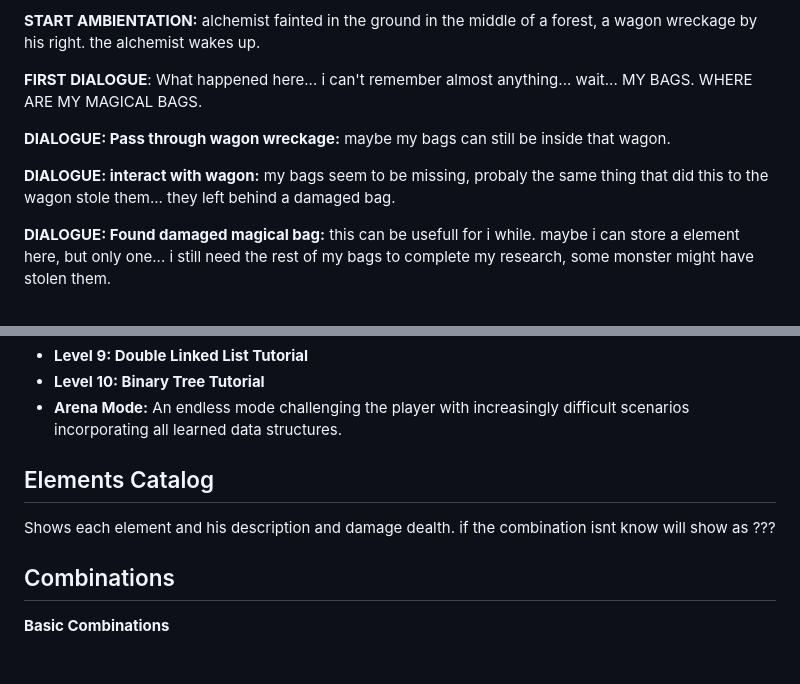
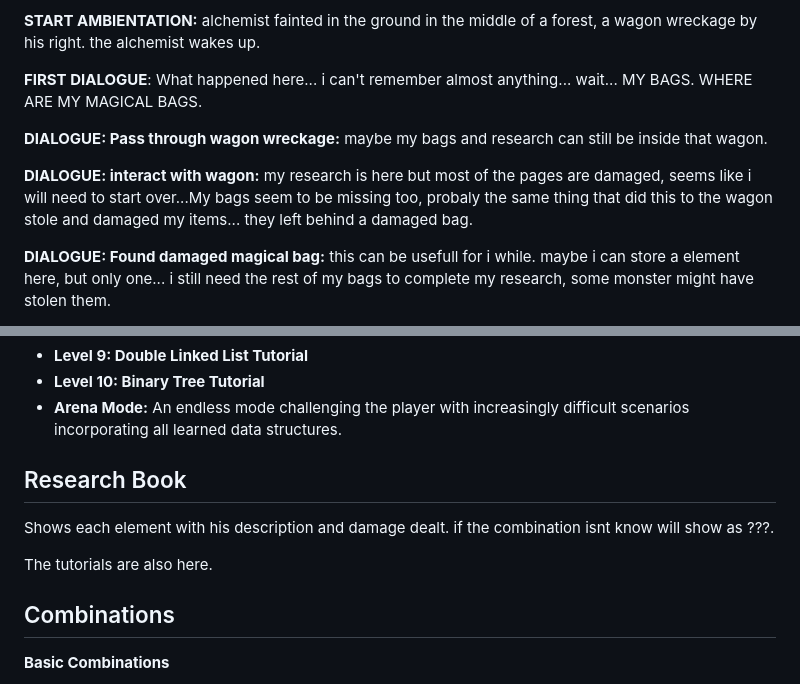
Before and after one commit to Leonardo-Luz/data-structure-game-undergraduate-thesis, a Markdown page: README.md, 2 parts joined by grey strips. GitHub-like rendering; blank space fills up the shorter version.

Commit message:
docs: update README

```diff
--- a/README.md
+++ b/README.md
@@ -28,9 +28,9 @@ the alchemist wakes up.
 
 **FIRST DIALOGUE**: What happened here... i can't remember almost anything... wait... MY BAGS. WHERE ARE MY MAGICAL BAGS.
 
-**DIALOGUE: Pass through wagon wreckage:** maybe my bags can still be inside that wagon.
+**DIALOGUE: Pass through wagon wreckage:** maybe my bags and research can still be inside that wagon.
 
-**DIALOGUE: interact with wagon:** my bags seem to be missing, probaly the same thing that did this to the wagon stole them... they left behind a damaged bag.
+**DIALOGUE: interact with wagon:** my research is here but most of the pages are damaged, seems like i will need to start over...My bags seem to be missing too, probaly the same thing that did this to the wagon stole and damaged my items... they left behind a damaged bag.
 
 **DIALOGUE: Found damaged magical bag:** this can be usefull for i while. maybe i can store a element here, but only one... i still need the rest of my bags to complete my research, some monster might have stolen them.
 
@@ -105,9 +105,11 @@ the alchemist wakes up.
 * **Level 10: Binary Tree Tutorial**
 * **Arena Mode:** An endless mode challenging the player with increasingly difficult scenarios incorporating all learned data structures.
 
-## Elements Catalog
+## Research Book
 
-Shows each element and his description and damage dealth. if the combination isnt know will show as ???
+Shows each element with his description and damage dealt. if the combination isnt know will show as ???.
+
+The tutorials are also here.
 
 ## Combinations
 
```
